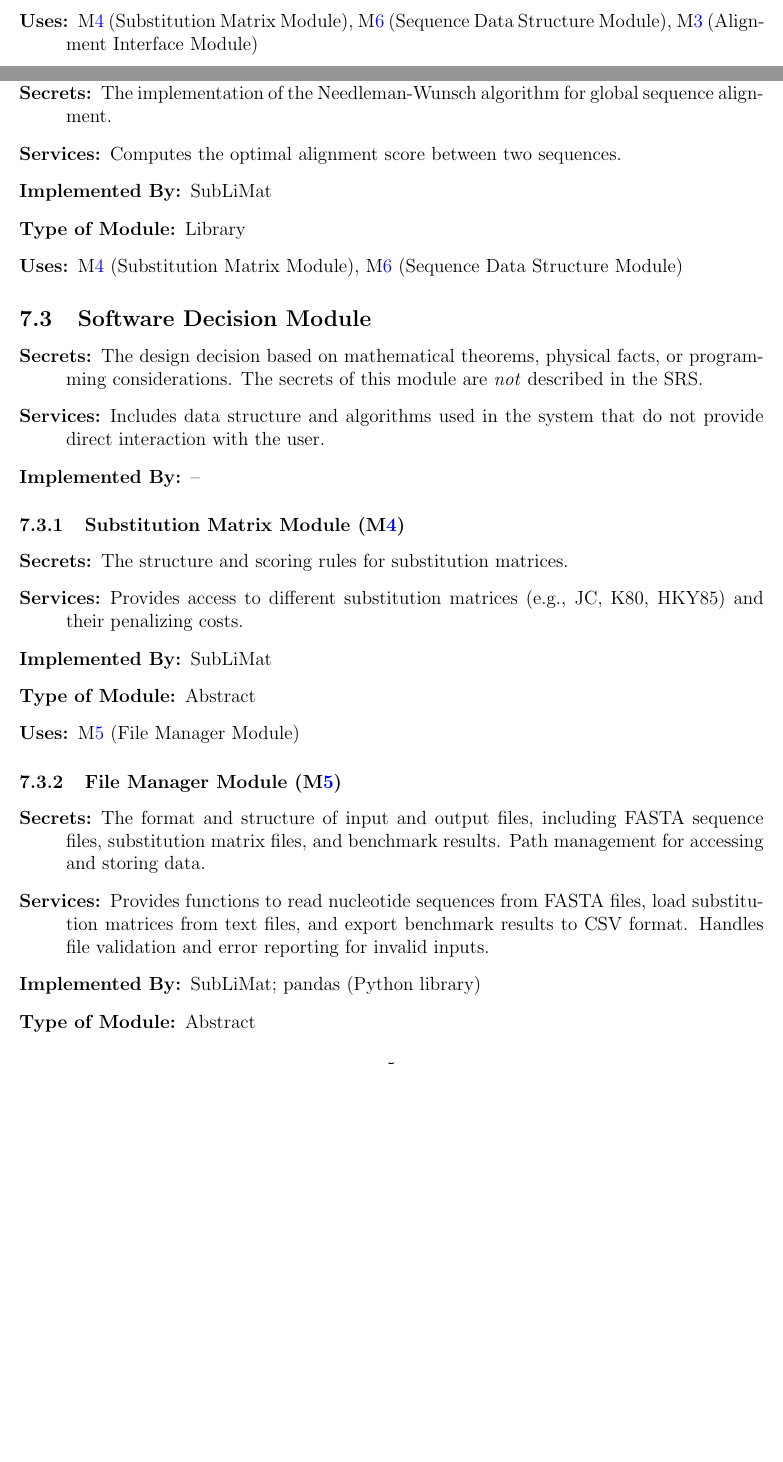
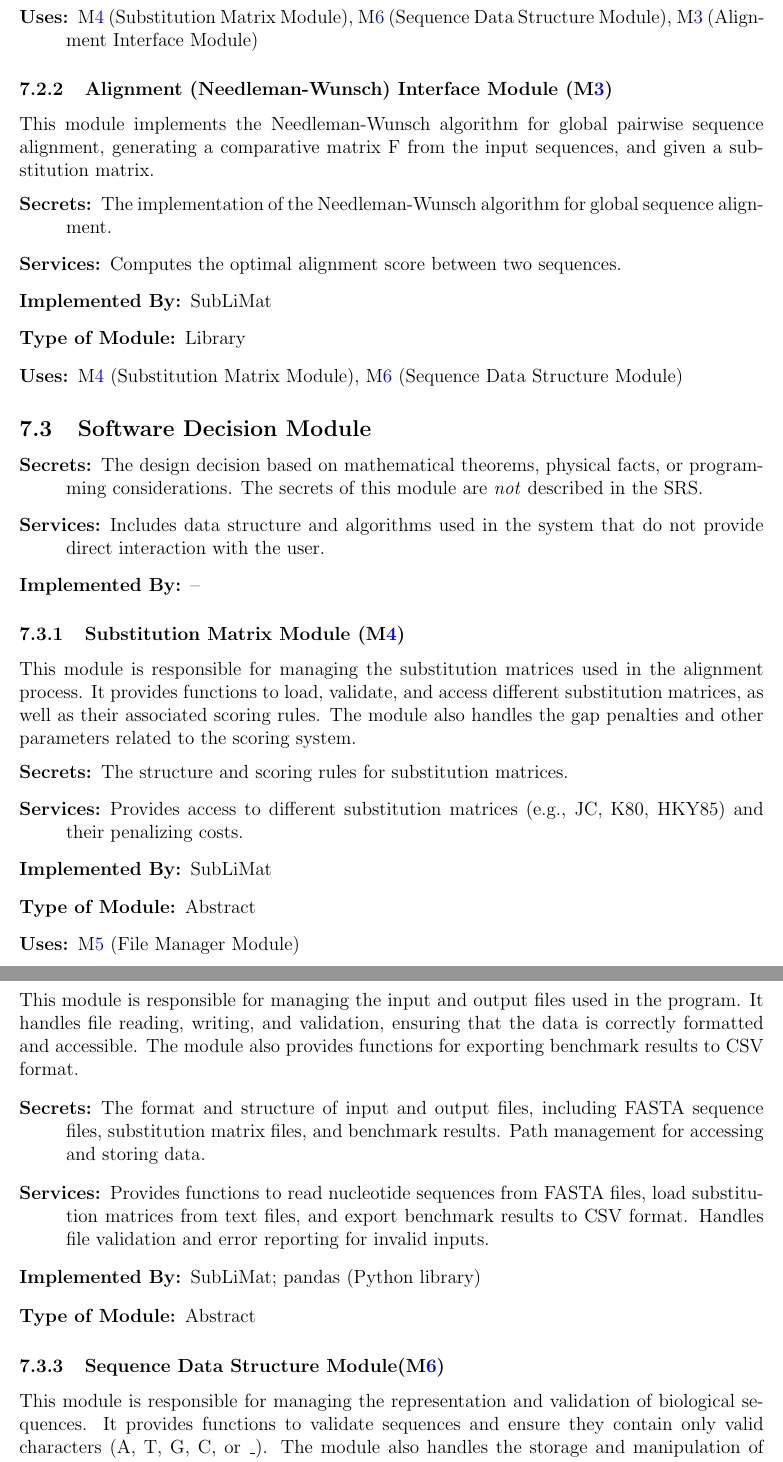
Before and after one commit to UGarCil/UGarcil_capstone, a LaTeX document (docs/Design/SoftArchitecture/MG.tex): two parts of pages 8 and 9 of 13 before the commit and two parts of pages 9 and 10 of 13 after it, joined at a grey line, cut so that both start at the same text, the shorter picture padded with empty space. Compiled offline with pdfLaTeX.

Commit message:
MG updated

```diff
--- a/docs/Design/SoftArchitecture/MG.tex
+++ b/docs/Design/SoftArchitecture/MG.tex
@@ -299,6 +300,7 @@
 
 \subsubsection{Alignment (Needleman-Wunsch) Interface Module (\mref{mNW})}
 
+This module implements the Needleman-Wunsch algorithm for global pairwise sequence alignment, generating a comparative matrix F from the input sequences, and given a substitution matrix.
 \begin{description}
 \item[Secrets:] The implementation of the Needleman-Wunsch algorithm for global sequence alignment.
 \item[Services:] Computes the optimal alignment score between two sequences.
@@ -324,7 +326,10 @@
 
 % ##########################################################
 \subsubsection{Substitution Matrix Module (\mref{mSM})}
-
+This module is responsible for managing the substitution matrices used in the alignment
+process. It provides functions to load, validate, and access different substitution
+matrices, as well as their associated scoring rules. The module also handles the
+gap penalties and other parameters related to the scoring system.
 \begin{description}
   \item[Secrets:] The structure and scoring rules for substitution matrices.
   \item[Services:] Provides access to different substitution matrices (e.g., JC, K80, HKY85) and their penalizing costs.
@@ -335,7 +340,9 @@
 
 % ##########################################################
 \subsubsection{File Manager Module (\mref{mSFM})}
-
+This module is responsible for managing the input and output
+files used in the program. It handles file reading, writing, and validation, ensuring that the data is correctly formatted and accessible.
+The module also provides functions for exporting benchmark results to CSV format.
 \begin{description}
   \item[Secrets:] The format and structure of input and output files, including FASTA sequence files, substitution matrix files, and benchmark results. Path management for accessing and storing data.
   \item[Services:] Provides functions to read nucleotide sequences from FASTA files, load substitution matrices from text files, and export benchmark results to CSV format. Handles file validation and error reporting for invalid inputs.
@@ -345,6 +352,10 @@
 
 % ##########################################################
 \subsubsection{Sequence Data Structure Module(\mref{mSDS})}
+This module is responsible for managing the representation and validation of
+biological sequences. It provides functions to validate sequences and ensure
+they contain only valid characters (A, T, G, C, or \_). The module also handles
+the storage and manipulation of sequences during the alignment process.
 \begin{description}
   \item[Secrets:] The representation and validation of biological sequences.
   \item[Services:] Provides functions to validate sequences and ensure they contain only valid characters (A, T, G, C, or \_).
```
Also changed, not shown: docs/Design/SoftArchitecture/MG.pdf, docs/Design/SoftArchitecture/MG.tex (3 more changed lines).
